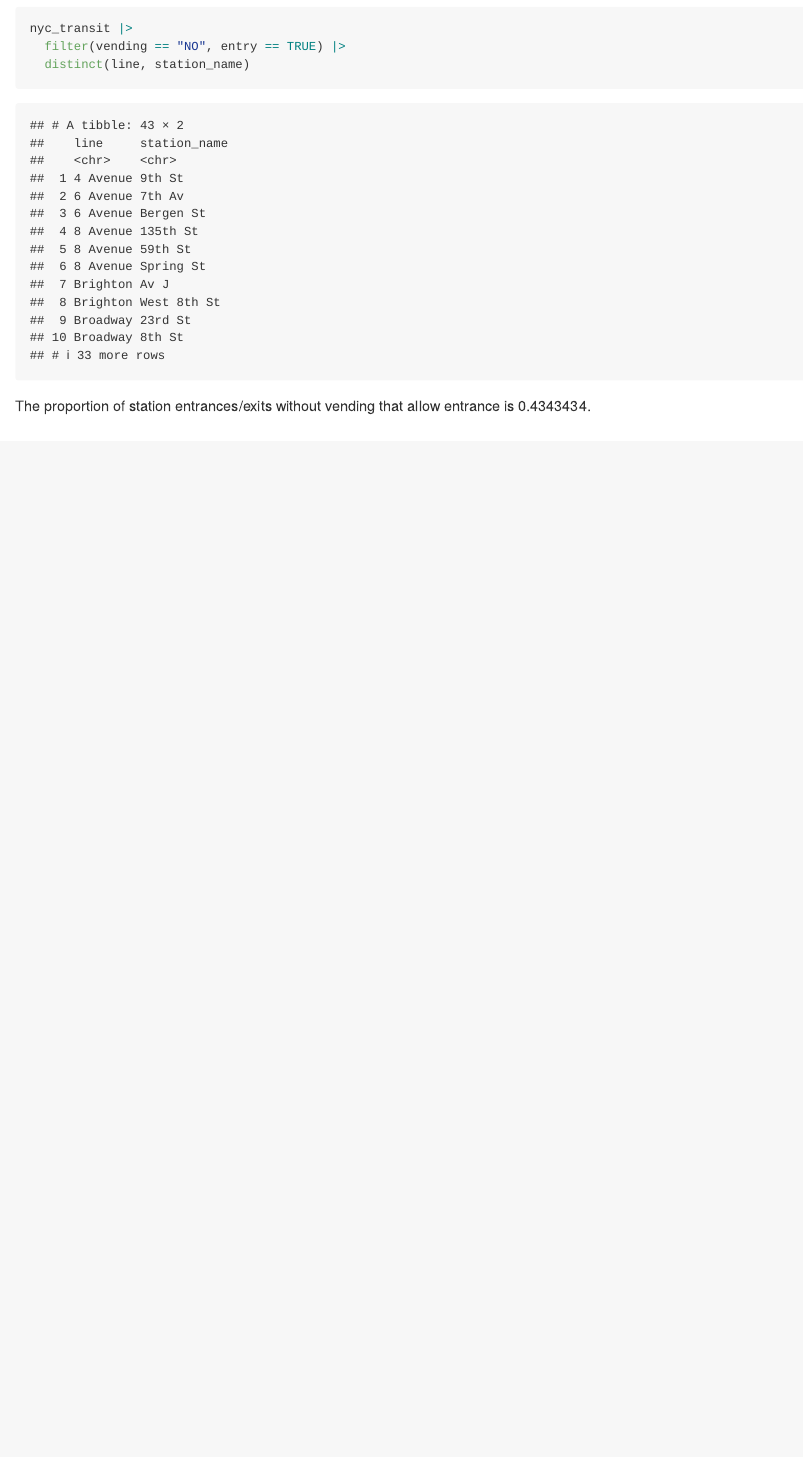
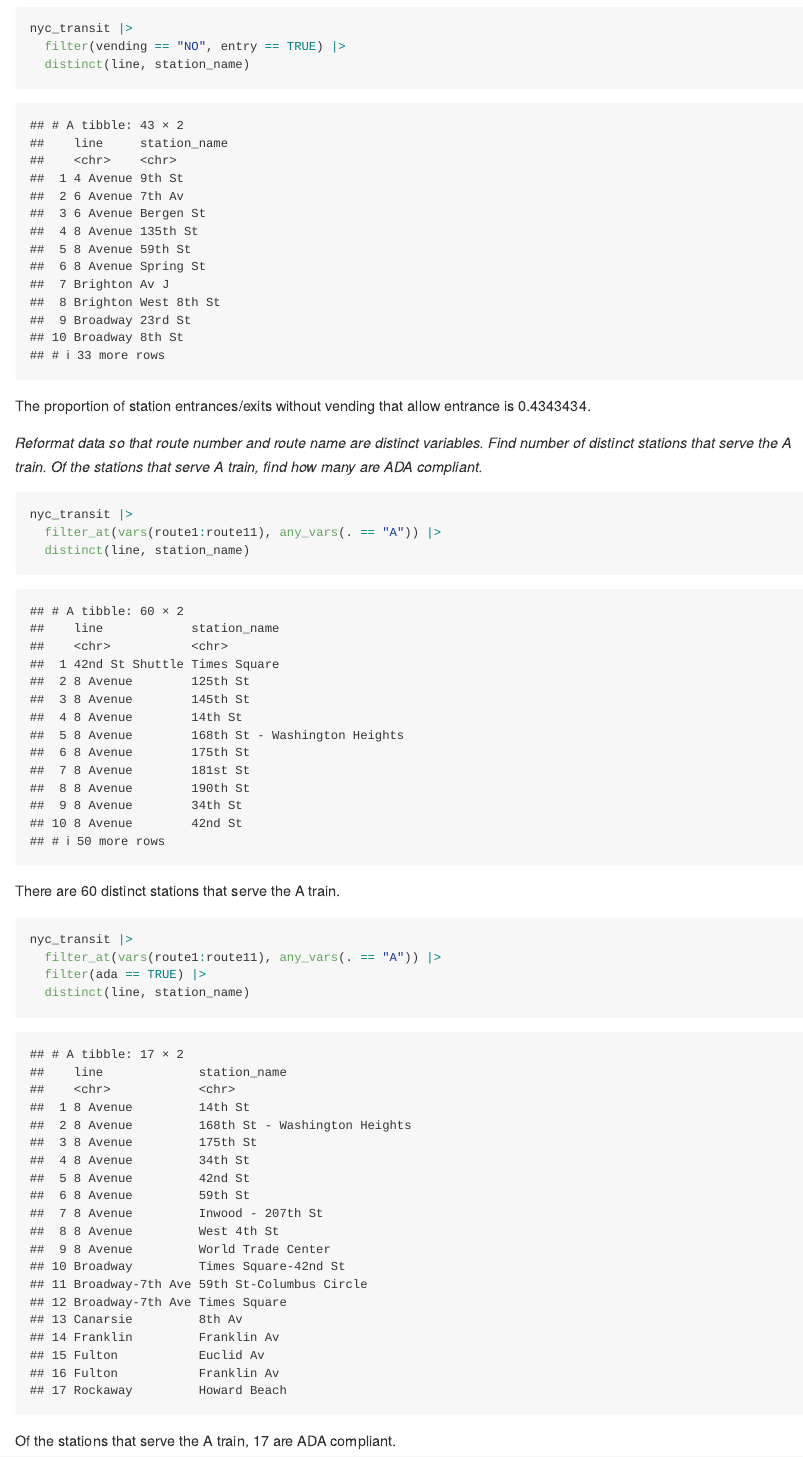
Before and after one commit to dcm2192/p8105_hw2_dcm2192, an R Markdown document (p8105_hw2_dcm2192.Rmd): the page in a window 1100 px wide, from 2680 px down. The pictures show the output file p8105_hw2_dcm2192.md that the author committed with the source, drawn offline in the style of GitHub; long lines of code are wrapped.

Commit message:
update question 1 -- distinct stations that serve A train and are ADA compliant

````diff
--- a/p8105_hw2_dcm2192.Rmd
+++ b/p8105_hw2_dcm2192.Rmd
@@ -63,3 +63,21 @@ nyc_transit |>
 ```
 
 The proportion of station entrances/exits without vending that allow entrance is `r 43/99`.
+
+*Reformat data so that route number and route name are distinct variables. Find number of distinct stations that serve the A train. Of the stations that serve A train, find how many are ADA compliant.*
+```{r}
+nyc_transit |>
+  filter_at(vars(route1:route11), any_vars(. == "A")) |>
+  distinct(line, station_name)
+```
+
+There are 60 distinct stations that serve the A train.
+
+```{r}
+nyc_transit |>
+  filter_at(vars(route1:route11), any_vars(. == "A")) |>
+  filter(ada == TRUE) |>
+  distinct(line, station_name)
+```
+
+Of the stations that serve the A train, 17 are ADA compliant.
````
Also changed, not shown: p8105_hw2_dcm2192.md.
